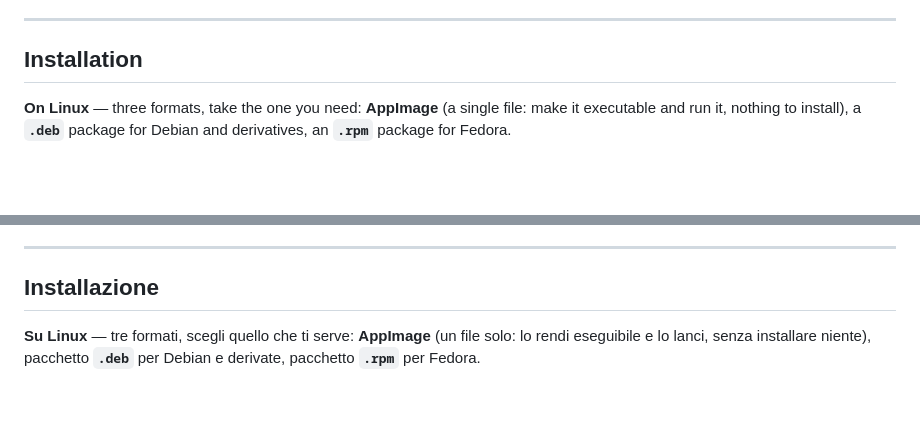
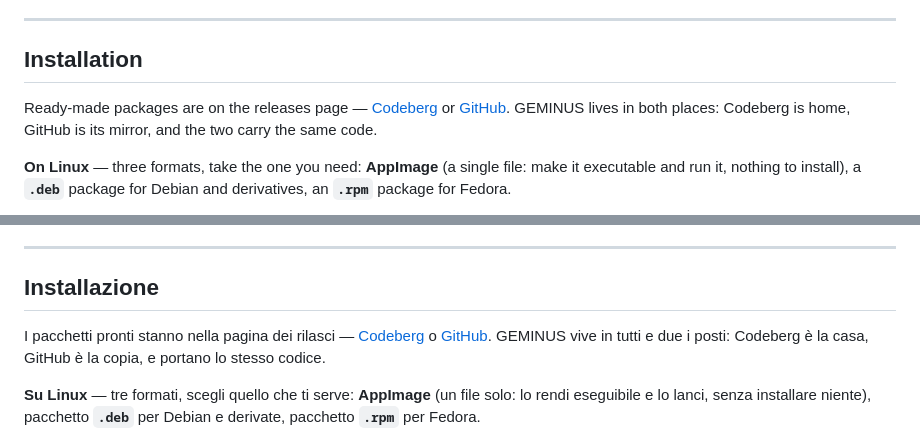
Before and after one commit to lucixdev/geminus, a Markdown page: README.md, 2 parts joined by grey strips. Drawn GitHub-style; blank space fills up the shorter version.

Commit message:
GEMINUS 1.0.0 - aggiornamento

```diff
--- a/README.md
+++ b/README.md
@@ -45,6 +45,8 @@ GEMINUS is an open source project born from a personal need. Anyone can contribu
 ---
 
 ## Installation
+
+Ready-made packages are on the releases page — [Codeberg](https://codeberg.org/lucixdev/geminus/releases) or [GitHub](https://github.com/lucixdev/geminus/releases). GEMINUS lives in both places: Codeberg is home, GitHub is its mirror, and the two carry the same code.
 
 **On Linux** — three formats, take the one you need: **AppImage** (a single file: make it executable and run it, nothing to install), a **`.deb`** package for Debian and derivatives, an **`.rpm`** package for Fedora.
 
@@ -108,6 +110,8 @@ GEMINUS è un progetto open source nato da un'esigenza personale. Chiunque può
 
 ## Installazione
 
+I pacchetti pronti stanno nella pagina dei rilasci — [Codeberg](https://codeberg.org/lucixdev/geminus/releases) o [GitHub](https://github.com/lucixdev/geminus/releases). GEMINUS vive in tutti e due i posti: Codeberg è la casa, GitHub è la copia, e portano lo stesso codice.
+
 **Su Linux** — tre formati, scegli quello che ti serve: **AppImage** (un file solo: lo rendi eseguibile e lo lanci, senza installare niente), pacchetto **`.deb`** per Debian e derivate, pacchetto **`.rpm`** per Fedora.
 
 **Su Windows** — un programma di installazione: lo apri, vai avanti fino alla fine, e GEMINUS finisce nel menu di avvio. Serve Windows 10 22H2 o successivo, a 64 bit. Se al computer manca il componente di sistema che serve a mostrare l'interfaccia, l'installazione lo aggiunge da sé.
```
